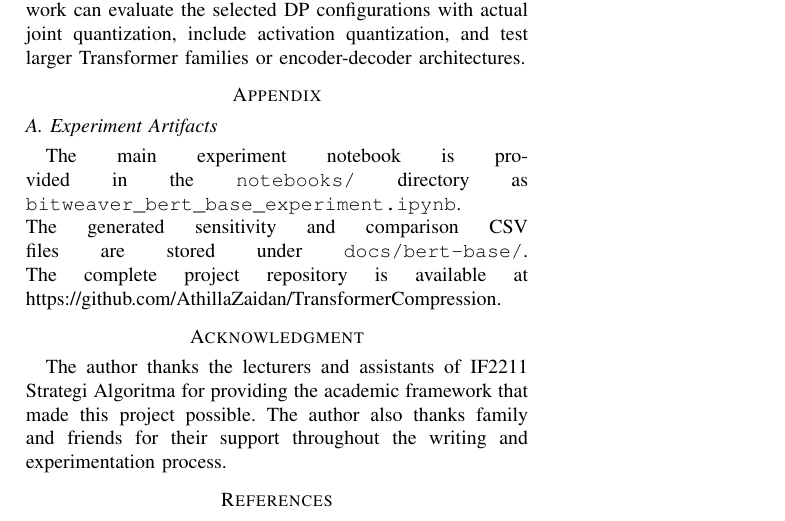
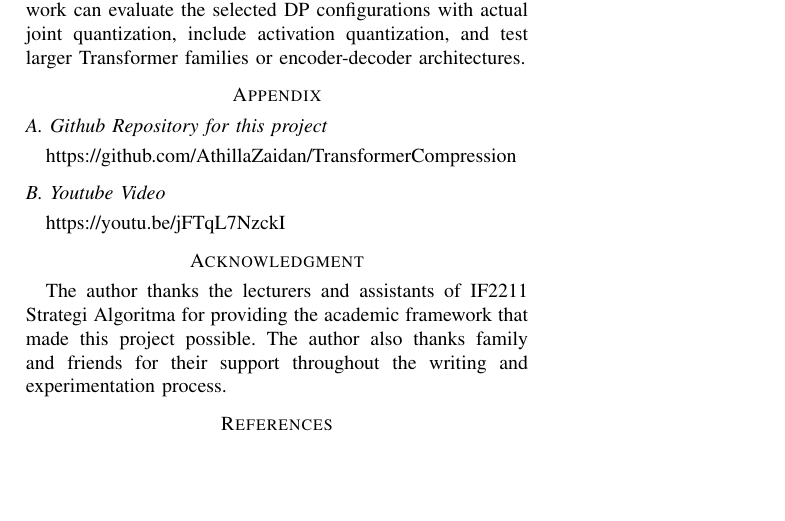
Before and after one commit to AthillaZaidan/TransformerCompression, a LaTeX paper (docs/main.tex): part of page 8 of 8, cut so that both start at the same text, the shorter picture padded with empty space. Compiled offline with pdfLaTeX.

Commit message:
update youtube video

```diff
--- a/docs/main.tex
+++ b/docs/main.tex
@@ -286,8 +286,10 @@ The results show that DP is most useful when budget constraints make local decis
 The main limitation is that fake quantization evaluates the effect of reduced precision without implementing hardware-level low-bit inference. Therefore, the reported compression ratios estimate weight storage reduction, not actual end-to-end latency improvement. Another limitation is the additive loss assumption: the final behavior of jointly quantized layers may differ from the sum of individual layer sensitivities. Future work can evaluate the selected DP configurations with actual joint quantization, include activation quantization, and test larger Transformer families or encoder-decoder architectures.
 
 \section*{Appendix}
-\subsection*{A. Experiment Artifacts}
-The main experiment notebook is provided in the \texttt{notebooks/} directory as \texttt{bitweaver\_bert\_base\_experiment.ipynb}. The generated sensitivity and comparison CSV files are stored under \texttt{docs/bert-base/}. The complete project repository is available at \url{https://github.com/AthillaZaidan/TransformerCompression}.
+\subsection*{A. Github Repository for this project}
+https://github.com/AthillaZaidan/TransformerCompression
+\subsection*{B. Youtube Video}
+https://youtu.be/jFTqL7NzckI
 
 \section*{Acknowledgment}
 The author thanks the lecturers and assistants of IF2211 Strategi Algoritma for providing the academic framework that made this project possible. The author also thanks family and friends for their support throughout the writing and experimentation process.
```
Also changed, not shown: docs/main.pdf.
